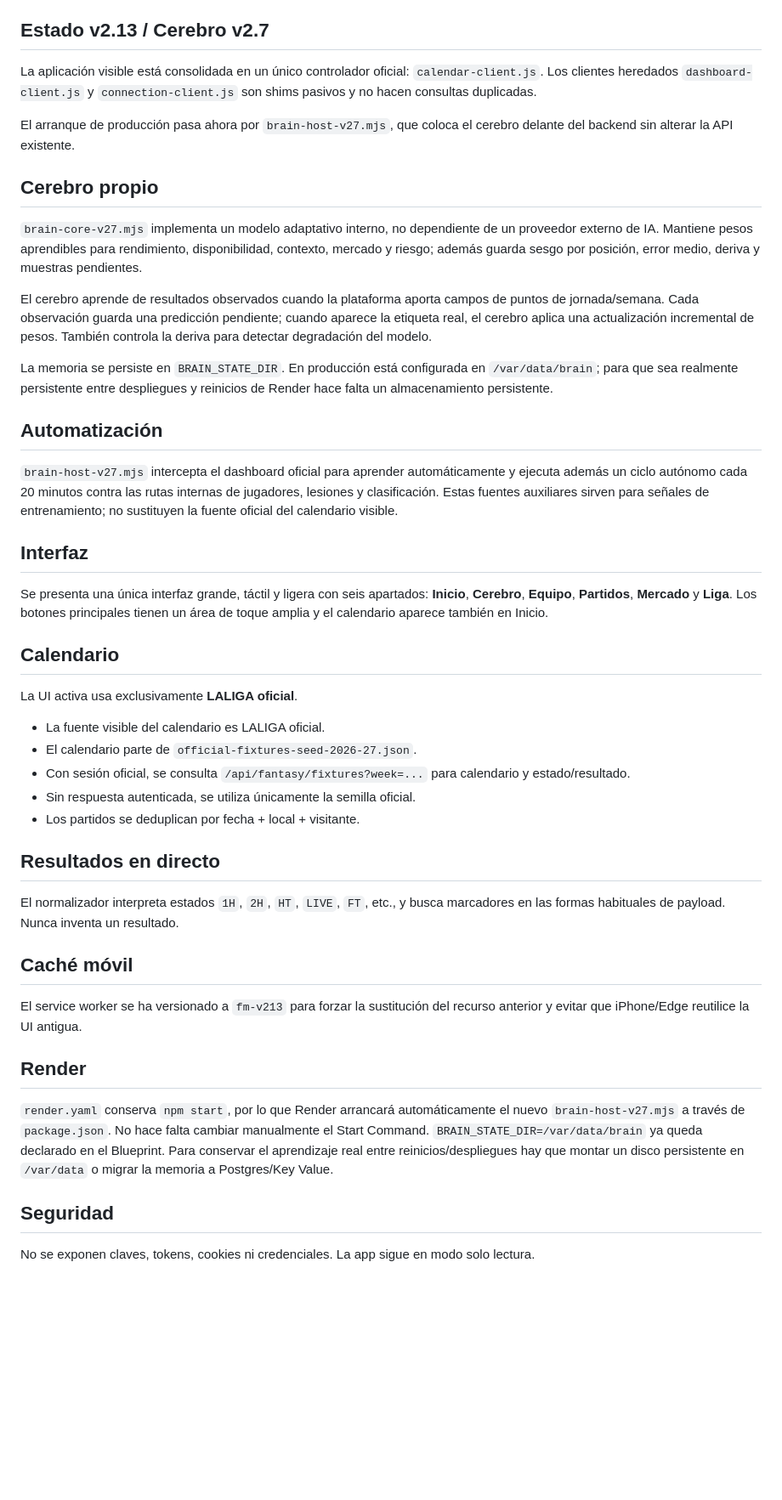
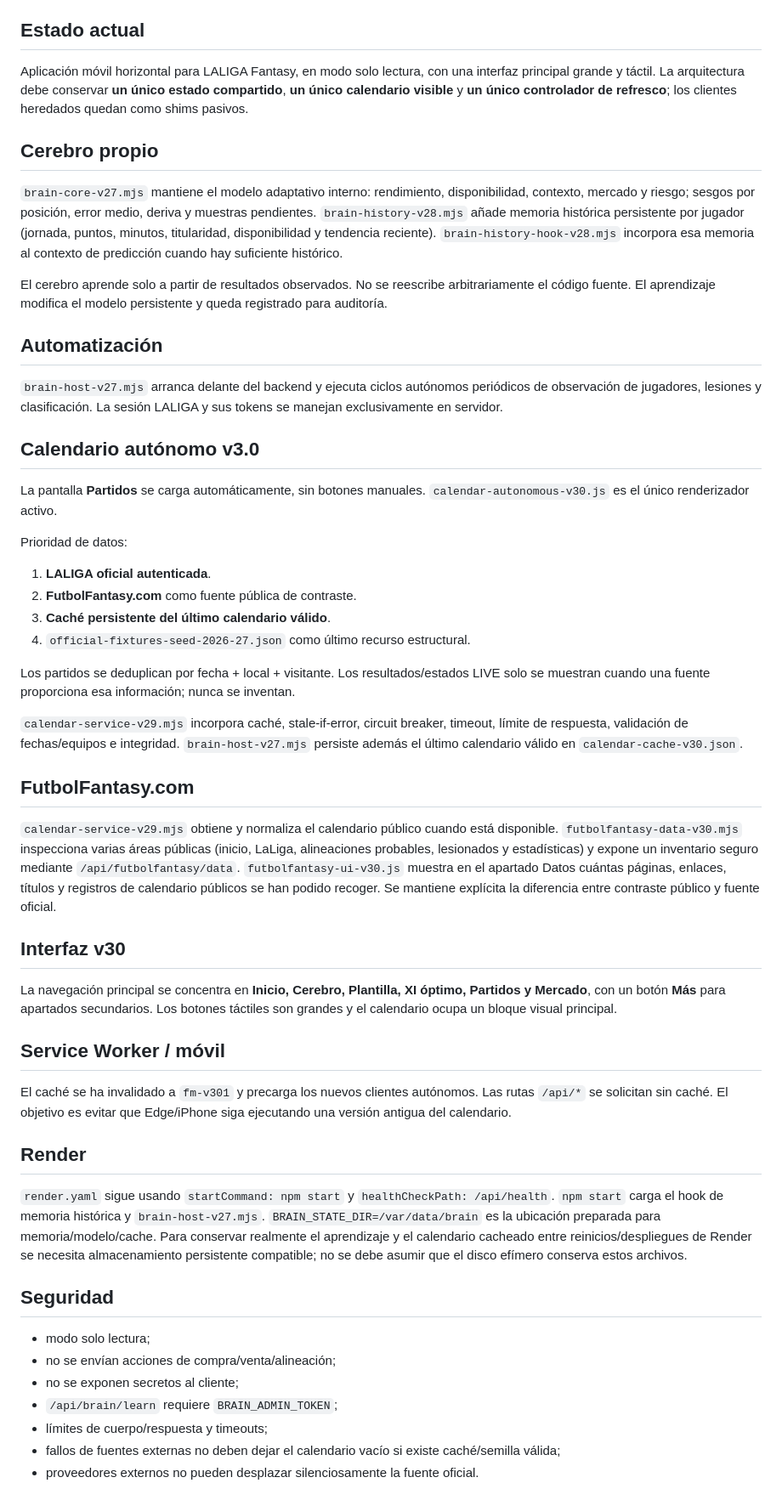
Before and after one commit to roncazador/La-LIGA-Fantasy, a Markdown page: PROJECT_STATE.md, the part around one of its changes. Shown at 85% size. Drawn GitHub-style; blank space fills up the shorter version.

Commit message:
docs: consolidate permanent architecture and QA rules

```diff
--- a/PROJECT_STATE.md
+++ b/PROJECT_STATE.md
@@ -4,42 +4,49 @@ Fecha: 28/08/2026
 Rama: `main`
 
-## Estado v2.13 / Cerebro v2.7
-La aplicación visible está consolidada en un único controlador oficial: `calendar-client.js`. Los clientes heredados `dashboard-client.js` y `connection-client.js` son shims pasivos y no hacen consultas duplicadas.
-
-El arranque de producción pasa ahora por `brain-host-v27.mjs`, que coloca el cerebro delante del backend sin alterar la API existente.
+## Estado actual
+Aplicación móvil horizontal para LALIGA Fantasy, en modo solo lectura, con una interfaz principal grande y táctil. La arquitectura debe conservar **un único estado compartido**, **un único calendario visible** y **un único controlador de refresco**; los clientes heredados quedan como shims pasivos.
 
 ## Cerebro propio
-`brain-core-v27.mjs` implementa un modelo adaptativo interno, no dependiente de un proveedor externo de IA. Mantiene pesos aprendibles para rendimiento, disponibilidad, contexto, mercado y riesgo; además guarda sesgo por posición, error medio, deriva y muestras pendientes.
+`brain-core-v27.mjs` mantiene el modelo adaptativo interno: rendimiento, disponibilidad, contexto, mercado y riesgo; sesgos por posición, error medio, deriva y muestras pendientes. `brain-history-v28.mjs` añade memoria histórica persistente por jugador (jornada, puntos, minutos, titularidad, disponibilidad y tendencia reciente). `brain-history-hook-v28.mjs` incorpora esa memoria al contexto de predicción cuando hay suficiente histórico.
 
-El cerebro aprende de resultados observados cuando la plataforma aporta campos de puntos de jornada/semana. Cada observación guarda una predicción pendiente; cuando aparece la etiqueta real, el cerebro aplica una actualización incremental de pesos. También controla la deriva para detectar degradación del modelo.
-
-La memoria se persiste en `BRAIN_STATE_DIR`. En producción está configurada en `/var/data/brain`; para que sea realmente persistente entre despliegues y reinicios de Render hace falta un almacenamiento persistente.
+El cerebro aprende solo a partir de resultados observados. No se reescribe arbitrariamente el código fuente. El aprendizaje modifica el modelo persistente y queda registrado para auditoría.
 
 ## Automatización
-`brain-host-v27.mjs` intercepta el dashboard oficial para aprender automáticamente y ejecuta además un ciclo autónomo cada 20 minutos contra las rutas internas de jugadores, lesiones y clasificación. Estas fuentes auxiliares sirven para señales de entrenamiento; no sustituyen la fuente oficial del calendario visible.
+`brain-host-v27.mjs` arranca delante del backend y ejecuta ciclos autónomos periódicos de observación de jugadores, lesiones y clasificación. La sesión LALIGA y sus tokens se manejan exclusivamente en servidor.
 
-## Interfaz
-Se presenta una única interfaz grande, táctil y ligera con seis apartados: **Inicio**, **Cerebro**, **Equipo**, **Partidos**, **Mercado** y **Liga**.
-Los botones principales tienen un área de toque amplia y el calendario aparece también en Inicio.
+## Calendario autónomo v3.0
+La pantalla **Partidos** se carga automáticamente, sin botones manuales. `calendar-autonomous-v30.js` es el único renderizador activo.
 
-## Calendario
-La UI activa usa exclusivamente **LALIGA oficial**.
-- La fuente visible del calendario es LALIGA oficial.
-- El calendario parte de `official-fixtures-seed-2026-27.json`.
-- Con sesión oficial, se consulta `/api/fantasy/fixtures?week=...` para calendario y estado/resultado.
-- Sin respuesta autenticada, se utiliza únicamente la semilla oficial.
-- Los partidos se deduplican por fecha + local + visitante.
+Prioridad de datos:
+1. **LALIGA oficial autenticada**.
+2. **FutbolFantasy.com** como fuente pública de contraste.
+3. **Caché persistente del último calendario válido**.
+4. `official-fixtures-seed-2026-27.json` como último recurso estructural.
 
-## Resultados en directo
-El normalizador interpreta estados `1H`, `2H`, `HT`, `LIVE`, `FT`, etc., y busca marcadores en las formas habituales de payload. Nunca inventa un resultado.
+Los partidos se deduplican por fecha + local + visitante. Los resultados/estados LIVE solo se muestran cuando una fuente proporciona esa información; nunca se inventan.
 
-## Caché móvil
-El service worker se ha versionado a `fm-v213` para forzar la sustitución del recurso anterior y evitar que iPhone/Edge reutilice la UI antigua.
+`calendar-service-v29.mjs` incorpora caché, stale-if-error, circuit breaker, timeout, límite de respuesta, validación de fechas/equipos e integridad. `brain-host-v27.mjs` persiste además el último calendario válido en `calendar-cache-v30.json`.
+
+## FutbolFantasy.com
+`calendar-service-v29.mjs` obtiene y normaliza el calendario público cuando está disponible. `futbolfantasy-data-v30.mjs` inspecciona varias áreas públicas (inicio, LaLiga, alineaciones probables, lesionados y estadísticas) y expone un inventario seguro mediante `/api/futbolfantasy/data`.
+`futbolfantasy-ui-v30.js` muestra en el apartado Datos cuántas páginas, enlaces, títulos y registros de calendario públicos se han podido recoger. Se mantiene explícita la diferencia entre contraste público y fuente oficial.
+
+## Interfaz v30
+La navegación principal se concentra en **Inicio, Cerebro, Plantilla, XI óptimo, Partidos y Mercado**, con un botón **Más** para apartados secundarios. Los botones táctiles son grandes y el calendario ocupa un bloque visual principal.
+
+## Service Worker / móvil
+El caché se ha invalidado a `fm-v301` y precarga los nuevos clientes autónomos. Las rutas `/api/*` se solicitan sin caché. El objetivo es evitar que Edge/iPhone siga ejecutando una versión antigua del calendario.
 
 ## Render
-`render.yaml` conserva `npm start`, por lo que Render arrancará automáticamente el nuevo `brain-host-v27.mjs` a través de `package.json`. No hace falta cambiar manualmente el Start Command.
-`BRAIN_STATE_DIR=/var/data/brain` ya queda declarado en el Blueprint. Para conservar el aprendizaje real entre reinicios/despliegues hay que montar un disco persistente en `/var/data` o migrar la memoria a Postgres/Key Value.
+`render.yaml` sigue usando `startCommand: npm start` y `healthCheckPath: /api/health`. `npm start` carga el hook de memoria histórica y `brain-host-v27.mjs`.
+`BRAIN_STATE_DIR=/var/data/brain` es la ubicación preparada para memoria/modelo/cache. Para conservar realmente el aprendizaje y el calendario cacheado entre reinicios/despliegues de Render se necesita almacenamiento persistente compatible; no se debe asumir que el disco efímero conserva estos archivos.
 
 ## Seguridad
-No se exponen claves, tokens, cookies ni credenciales. La app sigue en modo solo lectura.
+- modo solo lectura;
+- no se envían acciones de compra/venta/alineación;
+- no se exponen secretos al cliente;
+- `/api/brain/learn` requiere `BRAIN_ADMIN_TOKEN`;
+- límites de cuerpo/respuesta y timeouts;
+- fallos de fuentes externas no deben dejar el calendario vacío si existe caché/semilla válida;
+- proveedores externos no pueden desplazar silenciosamente la fuente oficial.
 
```
Also changed, not shown: other parts of PROJECT_STATE.md (+17 -7 lines).
